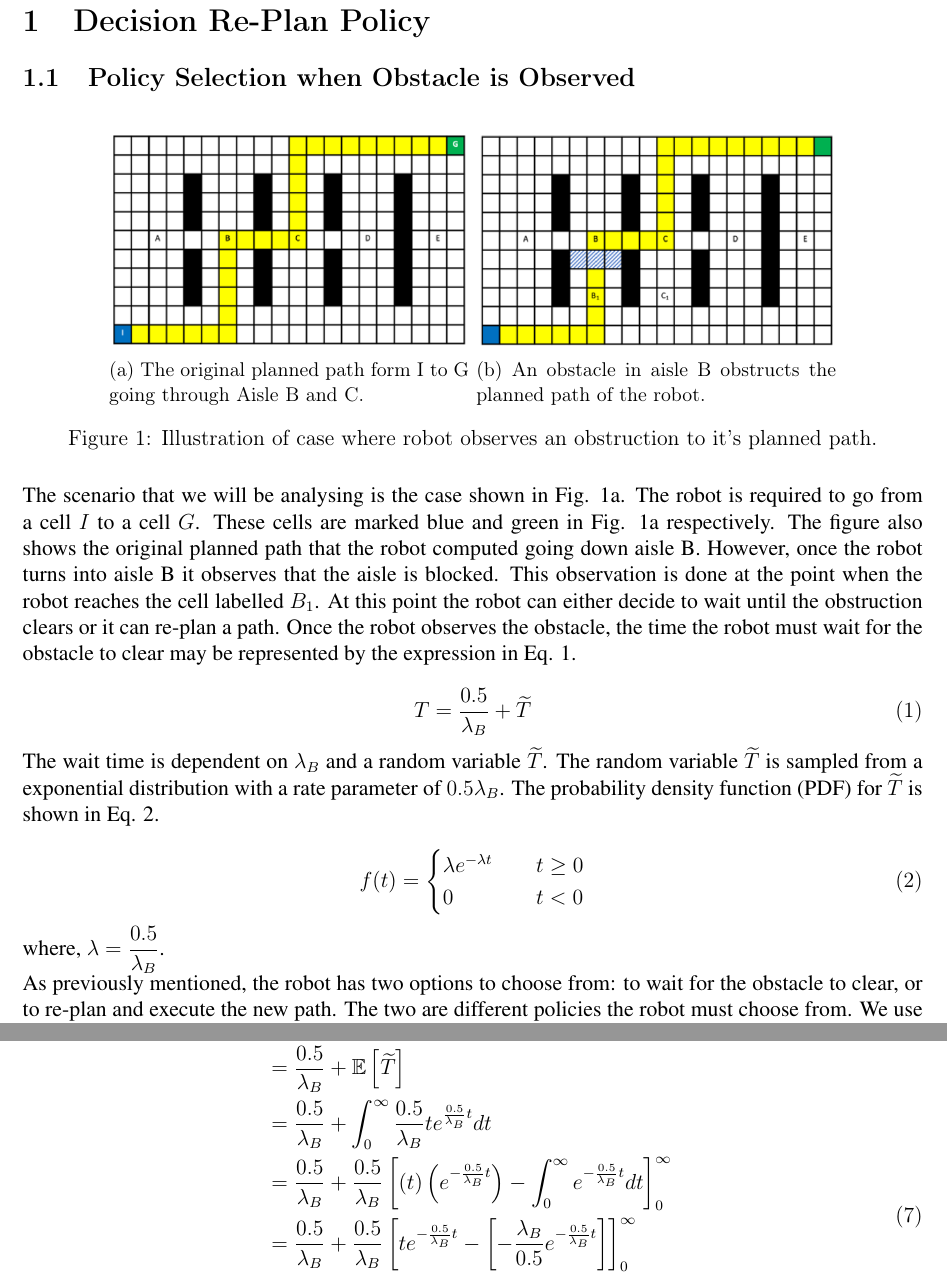
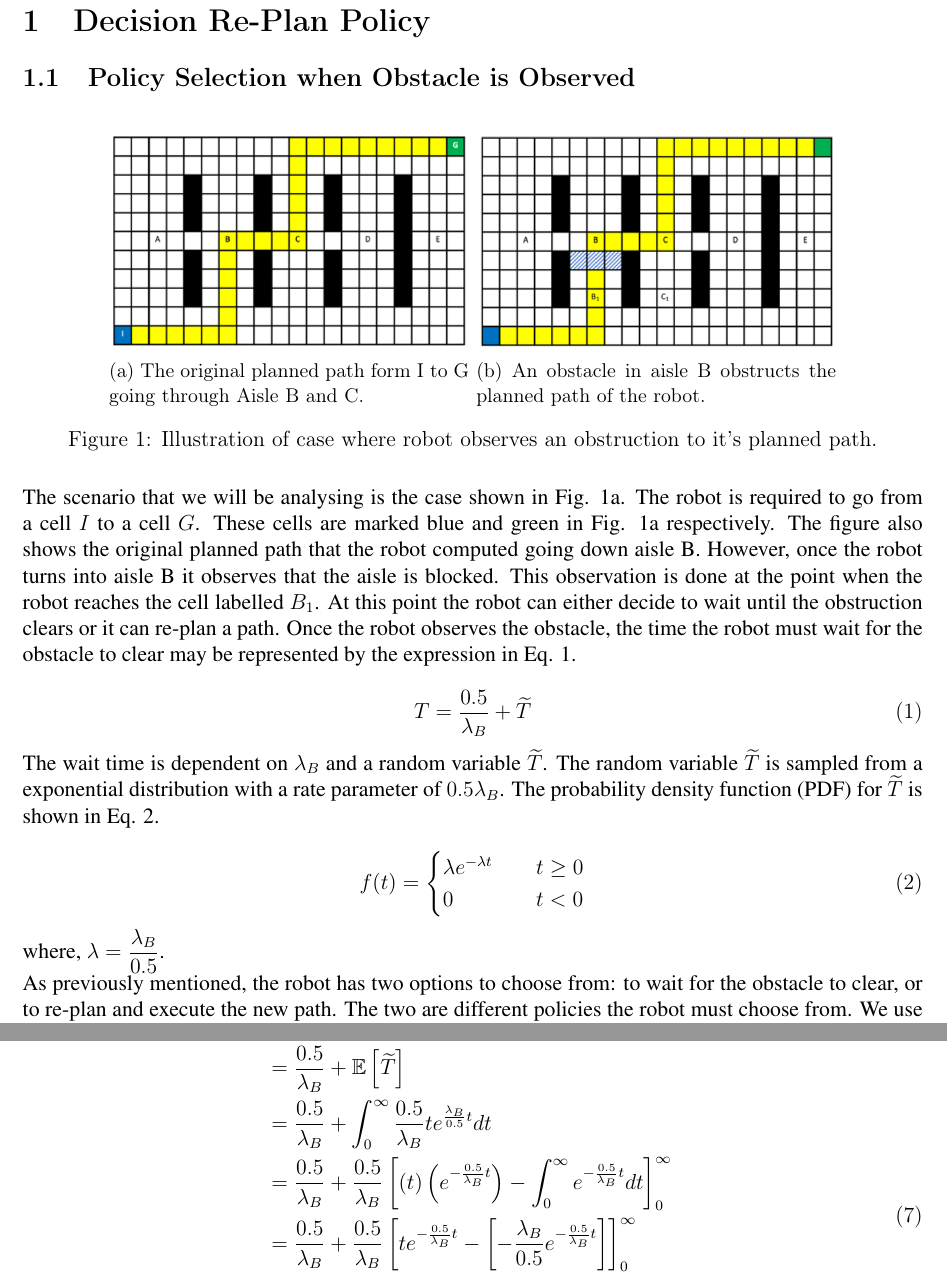
Before and after one commit to tharmee99/COMP0037_CW3_Planning-in-Uncertain-Worlds, a LaTeX document (comp0037_cw3/report/report.tex): two parts of pages 3 and 4 of 6, joined at a grey line, cut so that both start at the same text. Compiled offline with pdfLaTeX.

Commit message:
Update 2 to part 1.1

```diff
--- a/comp0037_cw3/report/report.tex
+++ b/comp0037_cw3/report/report.tex
@@ -111,7 +111,7 @@
 				\end{cases}
 				\label{eq:waitTimePDF}
 			\end{equation}
-			where, $\lambda = \dfrac{0.5}{\lambda_{B}}$.
+			where, $\lambda = \dfrac{\lambda_{B}}{0.5}$.
 
 			As previously mentioned, the robot has two options to choose from: to wait for the obstacle to clear, or to re-plan and execute the new path. The two are different policies the robot must choose from. We use the symbol $\pi$ to denote a policy. A policy is a mapping from the world state to an action the robot can execute.
 			\\
@@ -164,7 +164,7 @@
 				\begin{split}
 					\mathbb{E}\left[T\right] & = \mathbb{E}\left[\frac{0.5}{\lambda_{B}}+\widetilde{T}\right] \\
 					& = \frac{0.5}{\lambda_{B}} + \mathbb{E}\left[\widetilde{T}\right] \\
-					& = \frac{0.5}{\lambda_{B}} + \int_{0}^{\infty}\frac{0.5}{\lambda_{B}}te^{\frac{0.5}{\lambda_{B}}t} dt \\
+					& = \frac{0.5}{\lambda_{B}} + \int_{0}^{\infty}\frac{0.5}{\lambda_{B}}te^{\frac{\lambda_{B}}{0.5}t} dt \\
 					& = \frac{0.5}{\lambda_{B}} + \frac{0.5}{\lambda_{B}}\left[\left(t\right) \left(e^{-\frac{0.5}{\lambda_{B}}t}\right) - \int_{0}^{\infty}e^{-\frac{0.5}{\lambda_{B}}t} dt \right]_{0}^{\infty}\\
 					& = \frac{0.5}{\lambda_{B}} + \frac{0.5}{\lambda_{B}}\left[te^{-\frac{0.5}{\lambda_{B}}t} - \left[-\frac{\lambda_{B}}{0.5}e^{-\frac{0.5}{\lambda_{B}}t}\right]\right]_{0}^{\infty} \\
 					& = \frac{0.5}{\lambda_{B}} + \frac{0.5}{\lambda_{B}}\left[te^{\frac{0.5}{\lambda_{B}}t} + \frac{\lambda_{B}}{0.5}e^{-\frac{0.5}{\lambda_{B}}t}\right]_{0}^{\infty} \\
```
Also changed, not shown: comp0037_cw3/report/report.pdf.
